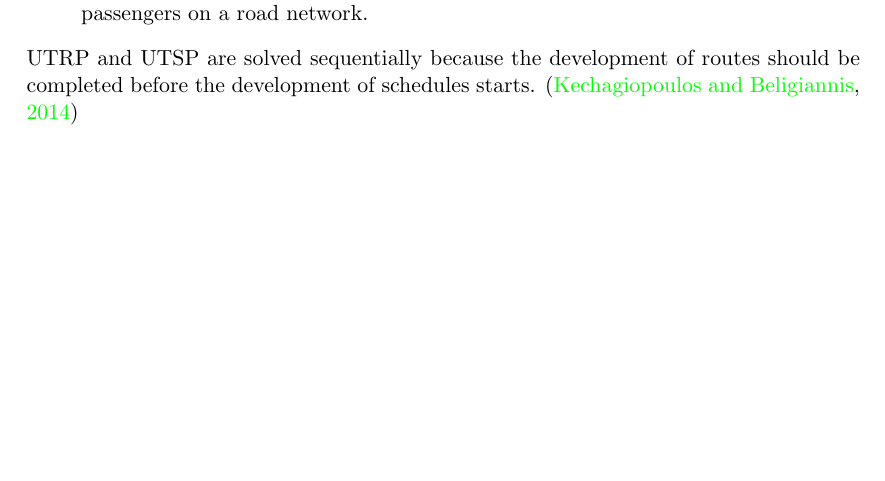
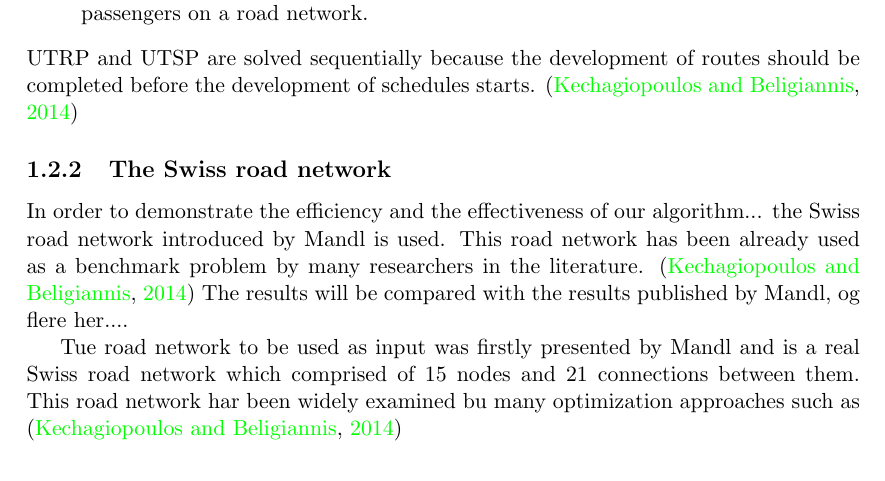
Before and after one commit to hanngu/msc-documentation, a LaTeX thesis (thesis/Report.tex, which reads thesis/chapters/introduction/vehicleroutingproblem.tex): part of page 10 of 32, cut so that both start at the same text, the shorter picture padded with empty space. Compiled offline with pdfLaTeX.

Commit message:
swiss road network

```diff
--- a/thesis/chapters/introduction/vehicleroutingproblem.tex
+++ b/thesis/chapters/introduction/vehicleroutingproblem.tex
@@ -20,3 +20,9 @@ VRP is a generic name given to a broad class of optimization problems, and The U
 \end{itemize}
 UTRP and UTSP are solved sequentially because the development of routes should be completed before the development of schedules starts.
 \citep{kechagiopoulos14}
+
+\subsection{The Swiss road network}
+In order to demonstrate the efficiency and the effectiveness of our algorithm... the Swiss road network introduced by Mandl is used. This road network has been already used as a benchmark problem by many researchers in the literature. \citep{kechagiopoulos14}
+The results will be compared with the results published by Mandl, og flere her....
+
+Tue road network to be used as input was firstly presented by Mandl and is a real Swiss road network which comprised of 15 nodes and 21 connections between them. This road network har been widely examined bu many optimization approaches such as \citep{kechagiopoulos14}
```
